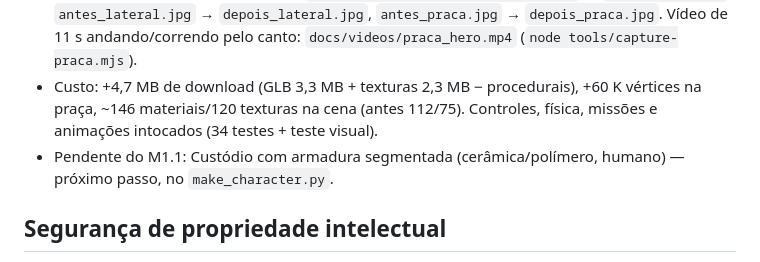
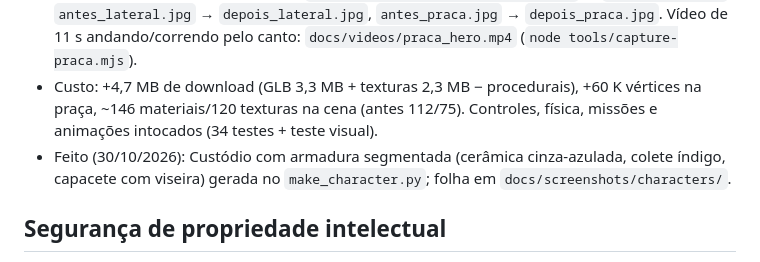
Before and after one commit to Gabriel112252/eva, a Markdown page: docs/DIRECAO_ARTE.md, the part around the change. Drawn GitHub-style.

Commit message:
docs(arte): armadura do Custódio feita
Co-Authored-By: Claude Opus 5.5 <noreply@anthropic.com>
Claude-Session: https://claude.ai/code/session_01Wy4uqYY61cVDPzU7hysppd

```diff
--- a/docs/DIRECAO_ARTE.md
+++ b/docs/DIRECAO_ARTE.md
@@ -83,7 +83,7 @@ A aeromoto Rastro AV-4 sobe sem limite até o ar acabar (~100 km): a névoa da r
 - 5 materiais PBR fotográficos CC0 (ambientCG): reboco pintado, pedra portuguesa, concreto, telha metálica, ferrugem; normal + roughness + AO; texturas procedurais só para madeira, listras, manchas, casca e folhas.
 - Antes/depois com câmera idêntica: `docs/screenshots/m1/antes_hero.jpg` → `depois_hero.jpg`, `antes_lateral.jpg` → `depois_lateral.jpg`, `antes_praca.jpg` → `depois_praca.jpg`. Vídeo de 11 s andando/correndo pelo canto: `docs/videos/praca_hero.mp4` (`node tools/capture-praca.mjs`).
 - Custo: +4,7 MB de download (GLB 3,3 MB + texturas 2,3 MB − procedurais), +60 K vértices na praça, ~146 materiais/120 texturas na cena (antes 112/75). Controles, física, missões e animações intocados (34 testes + teste visual).
-- Pendente do M1.1: Custódio com armadura segmentada (cerâmica/polímero, humano) — próximo passo, no `make_character.py`.
+- Feito (30/10/2026): Custódio com armadura segmentada (cerâmica cinza-azulada, colete índigo, capacete com viseira) gerada no `make_character.py`; folha em `docs/screenshots/characters/`.
 
 ## Segurança de propriedade intelectual
 Warframe é somente referência de acabamento visual, iluminação, movimento e densidade. Não extrair modelos/texturas/músicas, nomes, ícones, armaduras ou mapas. Projetar linguagem própria coerente com o universo de EVA.
```
